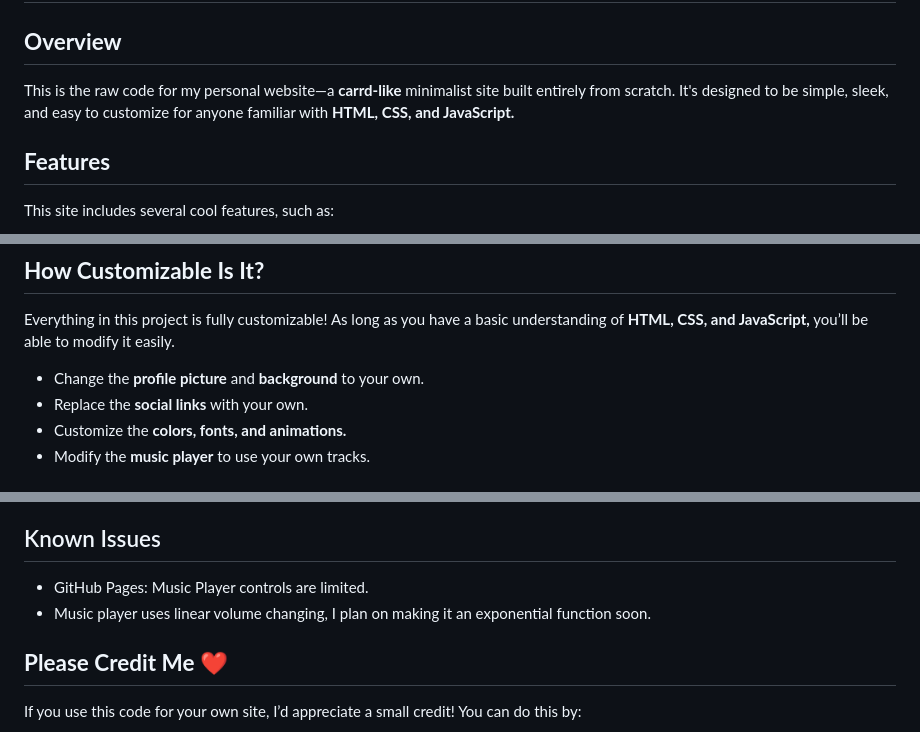
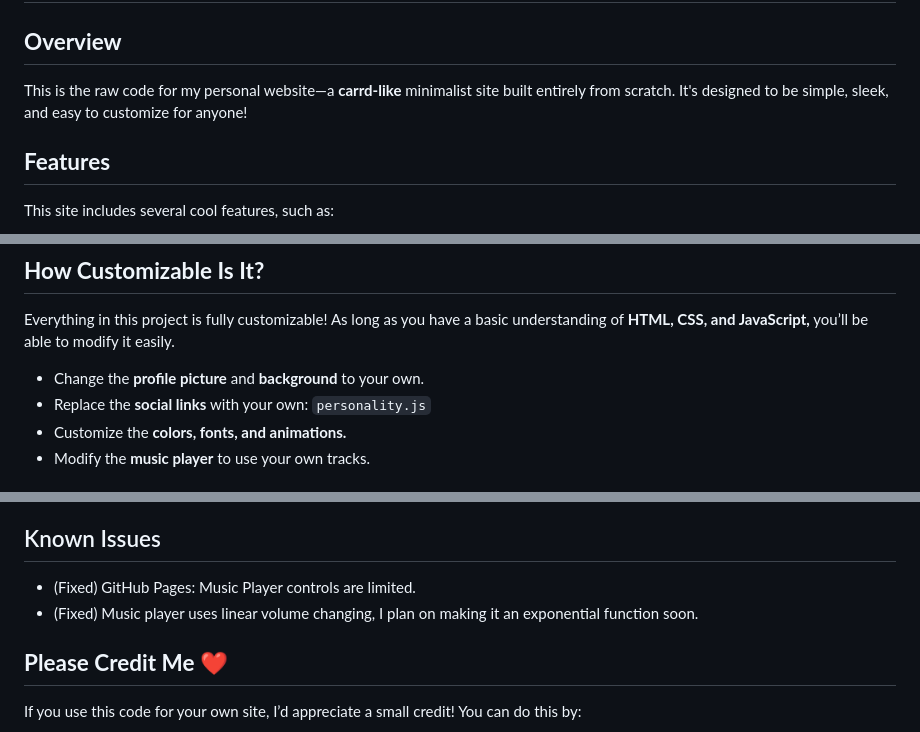
Before and after one commit to BZ110/critical.lol, a Markdown page: README.md, 3 parts joined by grey strips. GitHub-like rendering.

```diff
--- a/README.md
+++ b/README.md
@@ -1,7 +1,7 @@
 # [https://critical.lol/](https://critical.lol) by Critical <3
 
 ## **Overview**
-This is the raw code for my personal website—a **carrd-like** minimalist site built entirely from scratch. It's designed to be simple, sleek, and easy to customize for anyone familiar with **HTML, CSS, and JavaScript.**
+This is the raw code for my personal website—a **carrd-like** minimalist site built entirely from scratch. It's designed to be simple, sleek, and easy to customize for anyone!
 
 ## **Features**
 This site includes several cool features, such as:
@@ -14,7 +14,7 @@ This site includes several cool features, such as:
 ## **How Customizable Is It?**
 Everything in this project is fully customizable! As long as you have a basic understanding of **HTML, CSS, and JavaScript,** you’ll be able to modify it easily.
 - Change the **profile picture** and **background** to your own.
-- Replace the **social links** with your own.
+- Replace the **social links** with your own: `personality.js`
 - Customize the **colors, fonts, and animations.**
 - Modify the **music player** to use your own tracks.
 
@@ -36,8 +36,8 @@ Yes! This is a **static website,** meaning it has no backend functionality—so
 - Test your changes on multiple devices to ensure everything functions properly.
 
 ## Known Issues
-- GitHub Pages: Music Player controls are limited.
-- Music player uses linear volume changing, I plan on making it an exponential function soon.
+- (Fixed) GitHub Pages: Music Player controls are limited.
+- (Fixed) Music player uses linear volume changing, I plan on making it an exponential function soon.
 
 ## **Please Credit Me ❤️**
 If you use this code for your own site, I’d appreciate a small credit! You can do this by:
```
